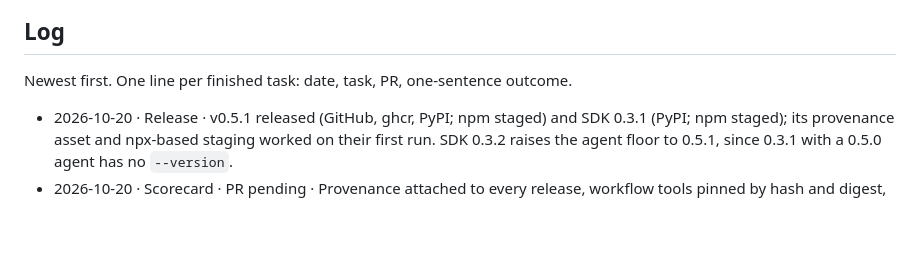
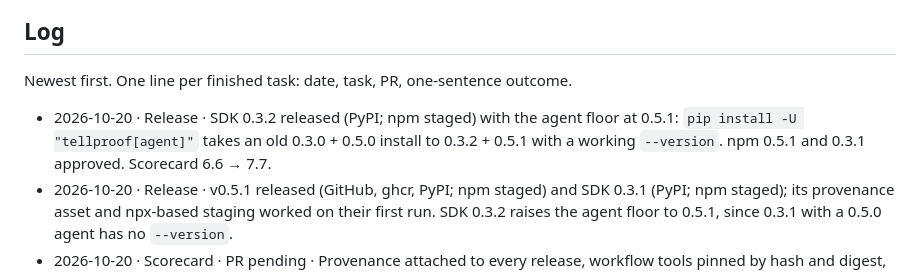
Before and after one commit to Lumetrix-Advanced-Technologies/tellproof-cloud, a Markdown page: docs/progress-tracker.md, the part around the change. GitHub-like rendering; blank space fills up the shorter version.

Commit message:
Handoff and tracker: v0.5.1 and SDK 0.3.2 released, Scorecard 7.7
Co-Authored-By: Claude Opus 5.5 <noreply@anthropic.com>

```diff
--- a/docs/progress-tracker.md
+++ b/docs/progress-tracker.md
@@ -76,6 +76,7 @@ Status values: `not started`, `in progress`, `done`, `blocked (reason)`.
 
 Newest first. One line per finished task: date, task, PR, one-sentence outcome.
 
+- 2026-10-20 · Release · SDK 0.3.2 released (PyPI; npm staged) with the agent floor at 0.5.1: `pip install -U "tellproof[agent]"` takes an old 0.3.0 + 0.5.0 install to 0.3.2 + 0.5.1 with a working `--version`. npm 0.5.1 and 0.3.1 approved. Scorecard 6.6 → 7.7.
 - 2026-10-20 · Release · v0.5.1 released (GitHub, ghcr, PyPI; npm staged) and SDK 0.3.1 (PyPI; npm staged); its provenance asset and npx-based staging worked on their first run. SDK 0.3.2 raises the agent floor to 0.5.1, since 0.3.1 with a 0.5.0 agent has no `--version`.
 - 2026-10-20 · Scorecard · PR pending · Provenance attached to every release, workflow tools pinned by hash and digest, a fuller security policy, and branch protection as a ruleset Scorecard can read (D-070).
 - 2026-10-20 · `--version` · PR pending · `tellproof --version` shows the agent and SDK versions (with the banner in a terminal); the founder's `command not found` was an npm install run without `npx`, in a folder whose path contains `:`, which breaks `npx` itself.
```
Also changed, not shown: docs/handoff.md (+5 -5 lines).
